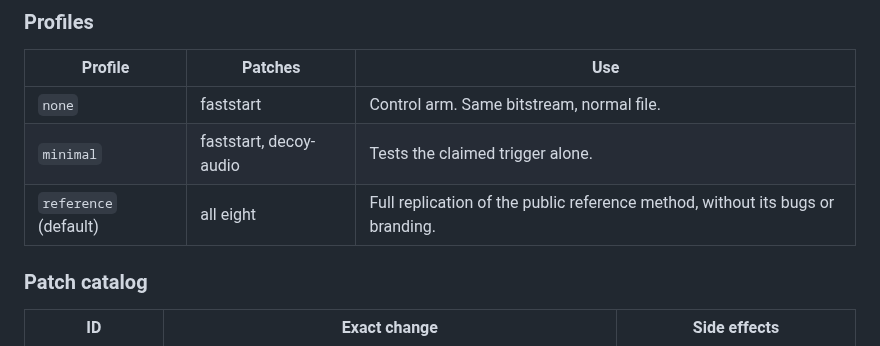
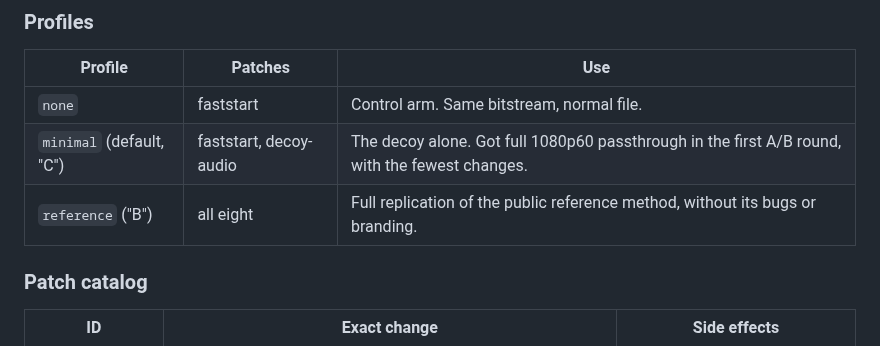
Before and after one commit to naveen-gunawardana/open-upload-method, a Markdown page: docs/METHOD.md, the part around the change. GitHub-like rendering.

```diff
--- a/docs/METHOD.md
+++ b/docs/METHOD.md
@@ -44,8 +44,8 @@ First, the file is stream-copied (`ffmpeg -c copy`) into a clean single-`mdat` M
 | Profile | Patches | Use |
 |---|---|---|
 | `none` | faststart | Control arm. Same bitstream, normal file. |
-| `minimal` | faststart, decoy-audio | Tests the claimed trigger alone. |
-| `reference` (default) | all eight | Full replication of the public reference method, without its bugs or branding. |
+| `minimal` (default, "C") | faststart, decoy-audio | The decoy alone. Got full 1080p60 passthrough in the first A/B round, with the fewest changes. |
+| `reference` ("B") | all eight | Full replication of the public reference method, without its bugs or branding. |
 
 ### Patch catalog
 
```
Also changed, not shown: README.md (+32 -81 lines), docs/ui.png, 5 other files.
